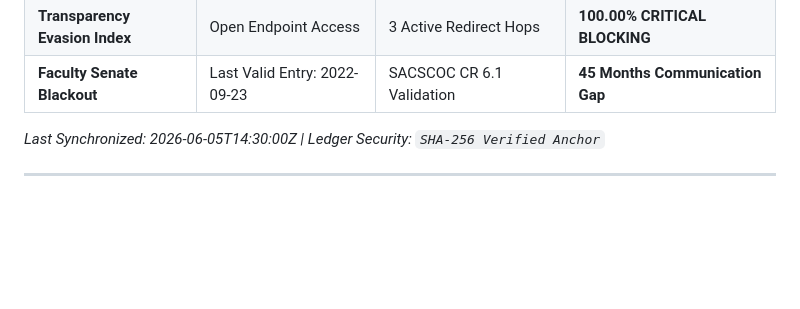
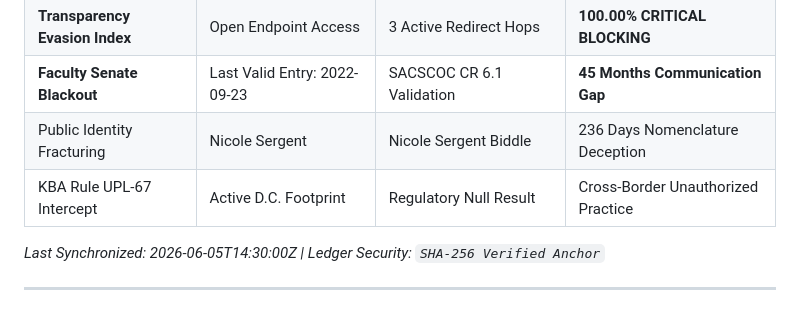
Before and after one commit to jessicaboggs/KSU-Forensic-Audit, a Markdown page: README.md, the part around the change. Drawn GitHub-style; blank space fills up the shorter version.

Commit message:
update to the scorecard

```diff
--- a/README.md
+++ b/README.md
@@ -16,6 +16,9 @@
 | **Timeline Audit Track** | Lock Date: 2026-05-15 | Entry Date: 2026-06-02 | **18 Days Retroactive Delay** |
 | **Transparency Evasion Index** | Open Endpoint Access | 3 Active Redirect Hops | **100.00% CRITICAL BLOCKING** |
 | **Faculty Senate Blackout** | Last Valid Entry: 2022-09-23 | SACSCOC CR 6.1 Validation | **45 Months Communication Gap** |
+| Public Identity Fracturing | Nicole Sergent | Nicole Sergent Biddle | 236 Days Nomenclature Deception |
+| KBA Rule UPL-67 Intercept | Active D.C. Footprint | Regulatory Null Result | Cross-Border Unauthorized Practice |
+
 
 *Last Synchronized: 2026-06-05T14:30:00Z | Ledger Security: `SHA-256 Verified Anchor`*
 <!-- WATCHDOG_END -->
```
